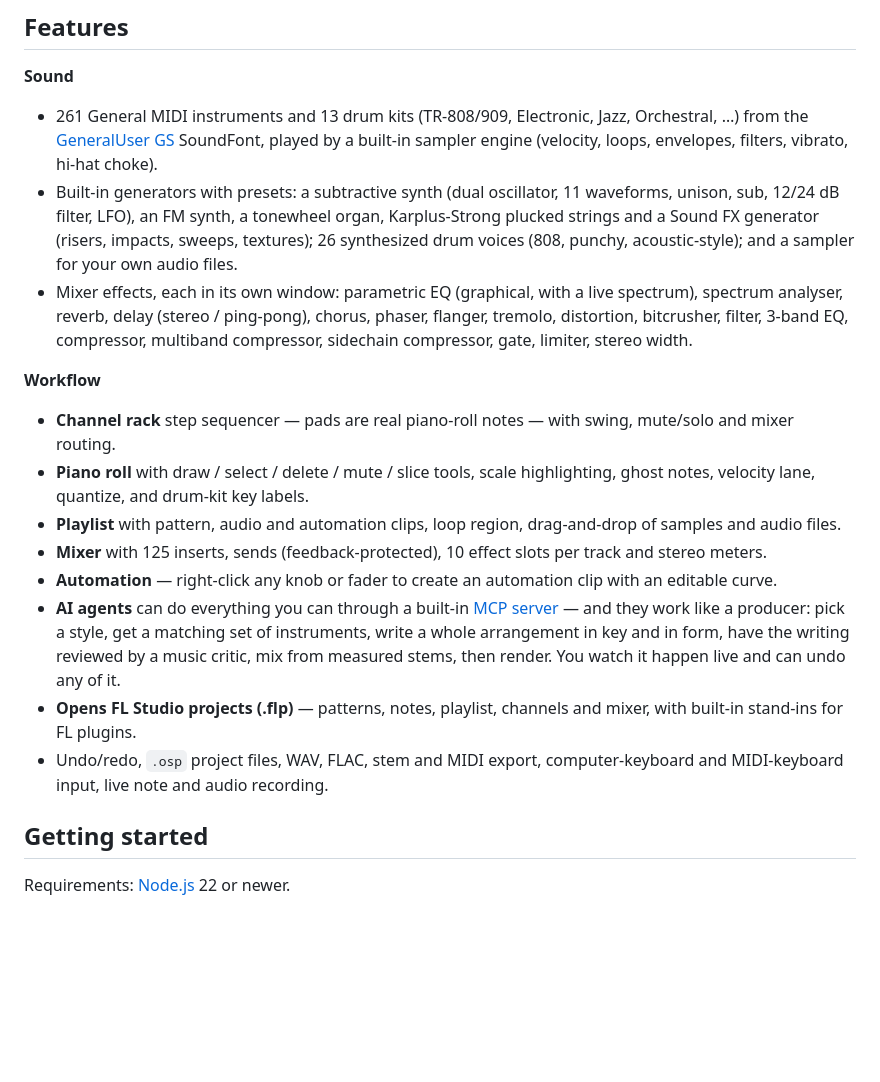
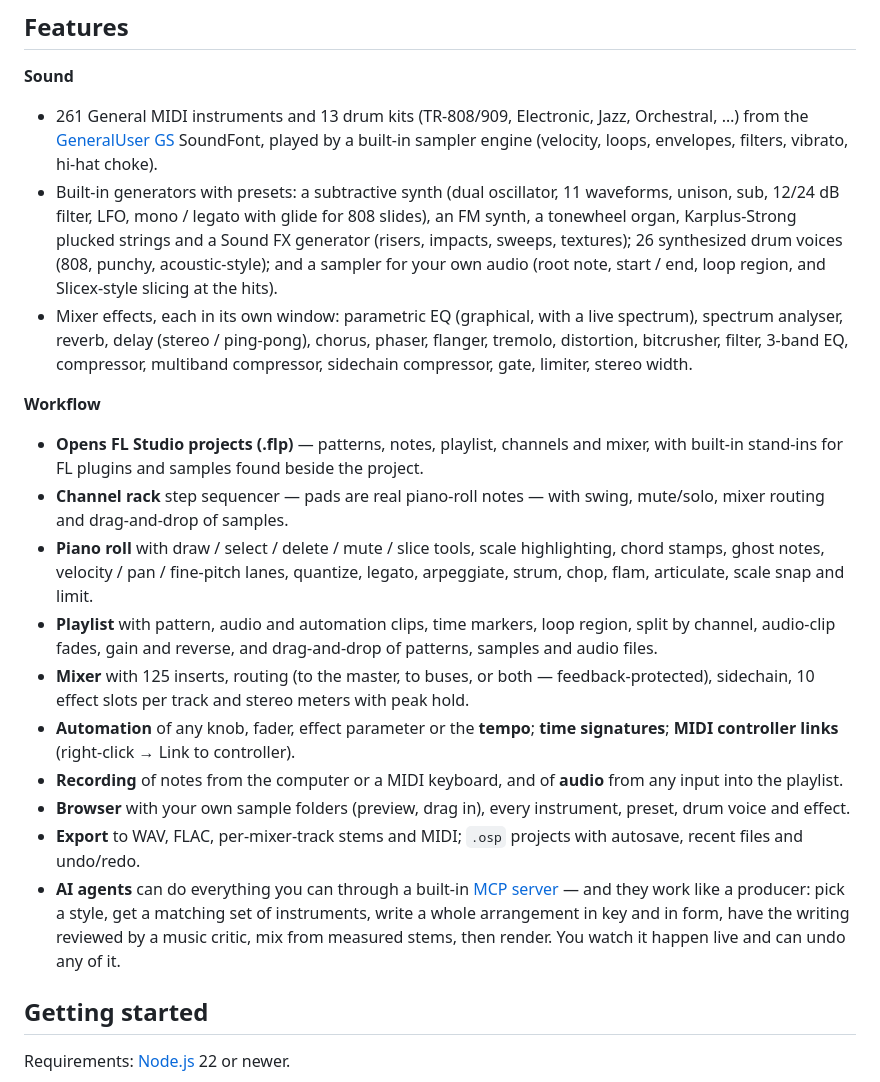
Before and after one commit to Ember2819/openstudio, a Markdown page: README.md, the part around the change. GitHub-like rendering; blank space fills up the shorter version.

Commit message:
README: feature list

```diff
--- a/README.md
+++ b/README.md
@@ -17,25 +17,33 @@ piano-roll / playlist / mixer workflow built with **Electron** and the **Web Aud
 - 261 General MIDI instruments and 13 drum kits (TR-808/909, Electronic, Jazz, Orchestral, …) from the
   [GeneralUser GS](assets/CREDITS.md) SoundFont, played by a built-in sampler engine (velocity, loops, envelopes,
   filters, vibrato, hi-hat choke).
-- Built-in generators with presets: a subtractive synth (dual oscillator, 11 waveforms, unison, sub, 12/24 dB filter, LFO),
-  an FM synth, a tonewheel organ, Karplus-Strong plucked strings and a Sound FX generator (risers, impacts, sweeps, textures);
-  26 synthesized drum voices (808, punchy, acoustic-style); and a sampler for your own audio files.
+- Built-in generators with presets: a subtractive synth (dual oscillator, 11 waveforms, unison, sub, 12/24 dB filter, LFO,
+  mono / legato with glide for 808 slides), an FM synth, a tonewheel organ, Karplus-Strong plucked strings and a Sound
+  FX generator (risers, impacts, sweeps, textures); 26 synthesized drum voices (808, punchy, acoustic-style); and a
+  sampler for your own audio (root note, start / end, loop region, and Slicex-style slicing at the hits).
 - Mixer effects, each in its own window: parametric EQ (graphical, with a live spectrum), spectrum analyser, reverb,
   delay (stereo / ping-pong), chorus, phaser, flanger, tremolo, distortion, bitcrusher, filter, 3-band EQ, compressor,
   multiband compressor, sidechain compressor, gate, limiter, stereo width.
 
 **Workflow**
-- **Channel rack** step sequencer — pads are real piano-roll notes — with swing, mute/solo and mixer routing.
-- **Piano roll** with draw / select / delete / mute / slice tools, scale highlighting, ghost notes, velocity lane,
-  quantize, and drum-kit key labels.
-- **Playlist** with pattern, audio and automation clips, loop region, drag-and-drop of samples and audio files.
-- **Mixer** with 125 inserts, sends (feedback-protected), 10 effect slots per track and stereo meters.
-- **Automation** — right-click any knob or fader to create an automation clip with an editable curve.
+- **Opens FL Studio projects (.flp)** — patterns, notes, playlist, channels and mixer, with built-in stand-ins for FL
+  plugins and samples found beside the project.
+- **Channel rack** step sequencer — pads are real piano-roll notes — with swing, mute/solo, mixer routing and
+  drag-and-drop of samples.
+- **Piano roll** with draw / select / delete / mute / slice tools, scale highlighting, chord stamps, ghost notes,
+  velocity / pan / fine-pitch lanes, quantize, legato, arpeggiate, strum, chop, flam, articulate, scale snap and limit.
+- **Playlist** with pattern, audio and automation clips, time markers, loop region, split by channel, audio-clip fades,
+  gain and reverse, and drag-and-drop of patterns, samples and audio files.
+- **Mixer** with 125 inserts, routing (to the master, to buses, or both — feedback-protected), sidechain, 10 effect
+  slots per track and stereo meters with peak hold.
+- **Automation** of any knob, fader, effect parameter or the **tempo**; **time signatures**; **MIDI controller links**
+  (right-click → Link to controller).
+- **Recording** of notes from the computer or a MIDI keyboard, and of **audio** from any input into the playlist.
+- **Browser** with your own sample folders (preview, drag in), every instrument, preset, drum voice and effect.
+- **Export** to WAV, FLAC, per-mixer-track stems and MIDI; `.osp` projects with autosave, recent files and undo/redo.
 - **AI agents** can do everything you can through a built-in [MCP server](docs/AGENTS.md) — and they work like a producer:
   pick a style, get a matching set of instruments, write a whole arrangement in key and in form, have the writing reviewed
   by a music critic, mix from measured stems, then render. You watch it happen live and can undo any of it.
-- **Opens FL Studio projects (.flp)** — patterns, notes, playlist, channels and mixer, with built-in stand-ins for FL plugins.
-- Undo/redo, `.osp` project files, WAV, FLAC, stem and MIDI export, computer-keyboard and MIDI-keyboard input, live note and audio recording.
 
 ## Getting started
 
```
